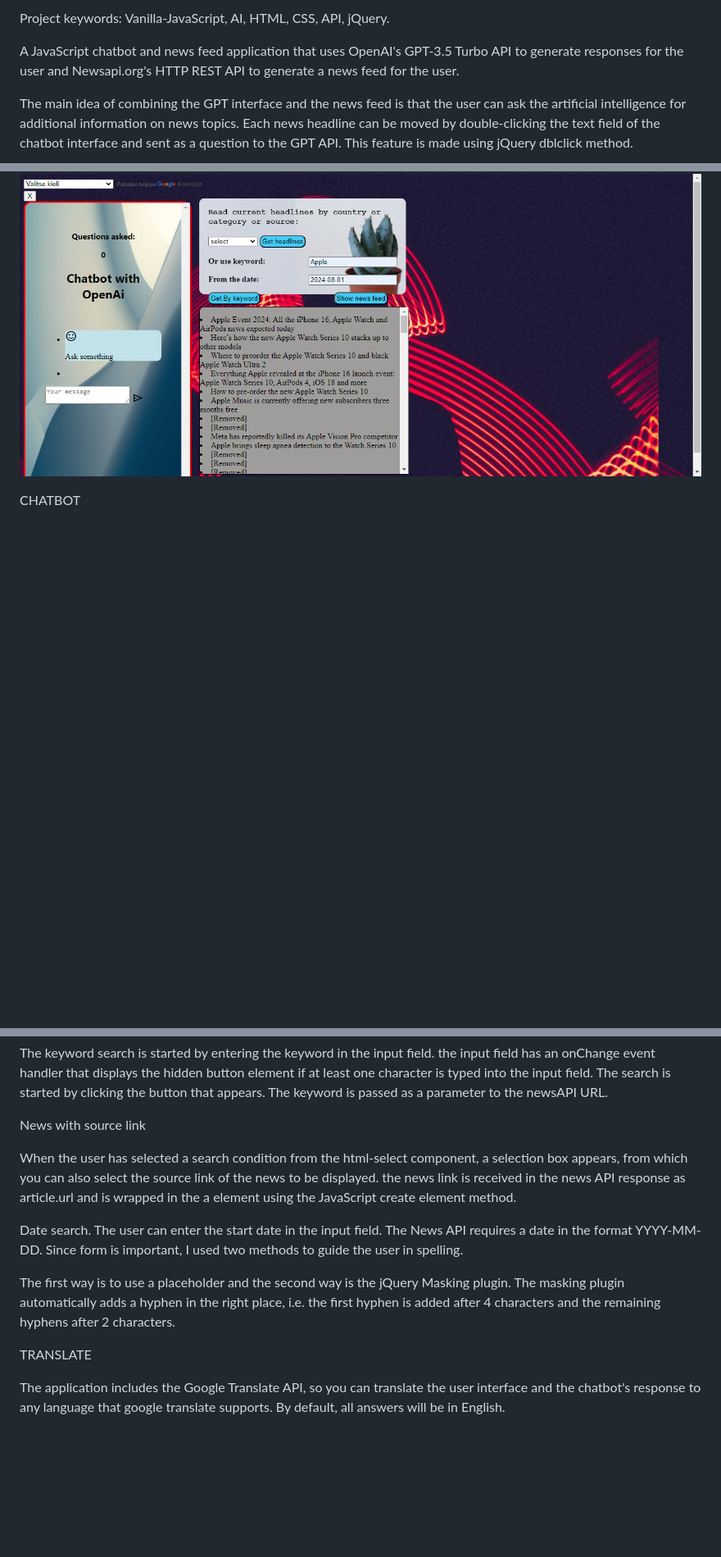
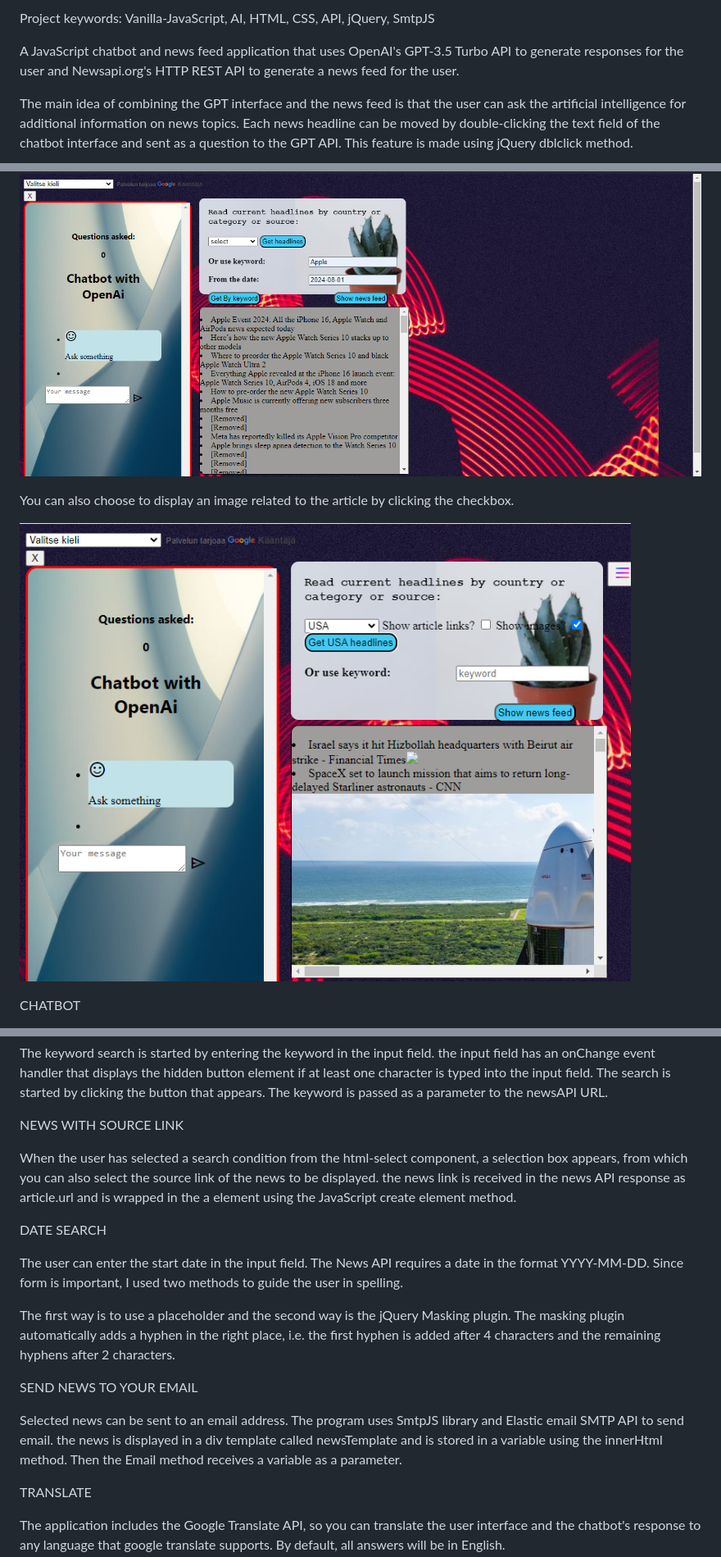
Before and after one commit to hannutt/JS-ChatBot, a Markdown page: README.md, 3 parts joined by grey strips. Shown: that part at 82% size. Drawn GitHub-style; pictures changed too: images/articleImg.png (added); blank space fills up the shorter version.

Commit message:
email and image features added

```diff
--- a/README.md
+++ b/README.md
@@ -1,4 +1,4 @@
-Project keywords: Vanilla-JavaScript, AI, HTML, CSS, API, jQuery.
+Project keywords: Vanilla-JavaScript, AI, HTML, CSS, API, jQuery, SmtpJS
 
 A JavaScript chatbot and news feed application that uses OpenAI's GPT-3.5 Turbo API to generate responses for the user and Newsapi.org's HTTP REST API to generate a news feed for the user.
 
@@ -19,6 +17,10 @@ An example image where the search also includes a link to the article's news. th
 Example image, where news is searched for from the News API using the keyword (Apple) starting on August 1, 2024.
 
 ![alt text](images/bykeyword.png)
+
+You can also choose to display an image related to the article by clicking the checkbox.
+
+![alt text](images/articleImg.png)
 
 
 CHATBOT
@@ -41,16 +43,21 @@ The search condition is selected from the html-select component and the selectio
 The keyword search is started by entering the keyword in the input field. the input field has an onChange event handler that displays the hidden button element if at least one character is typed into the input field. The search is started by clicking the button that appears.
 The keyword is passed as a parameter to the newsAPI URL.
 
-News with source link
+NEWS WITH SOURCE LINK
 
 When the user has selected a search condition from the html-select component, a selection box appears, from which you can also select the source link of the news to be displayed.
 the news link is received in the news API response as article.url and is wrapped in the a element using the JavaScript create element method.
 
-Date search. The user can enter the start date in the input field. The News API requires a date in the format YYYY-MM-DD. Since form is important, I used two methods to guide the user in spelling.
+DATE SEARCH
+
+The user can enter the start date in the input field. The News API requires a date in the format YYYY-MM-DD. Since form is important, I used two methods to guide the user in spelling.
 
 The first way is to use a placeholder and the second way is the jQuery Masking plugin.
 The masking plugin automatically adds a hyphen in the right place, i.e. the first hyphen is added after 4 characters and the remaining hyphens after 2 characters.
 
+SEND NEWS TO YOUR EMAIL
+
+Selected news can be sent to an email address. The program uses SmtpJS library and Elastic email SMTP API to send email. the news is displayed in a div template called newsTemplate and is stored in a variable using the innerHtml method. Then the Email method receives a variable as a parameter.
 
 TRANSLATE
 
```
Also changed, not shown: other parts of README.md (+0 -2 lines), 5 other files.
